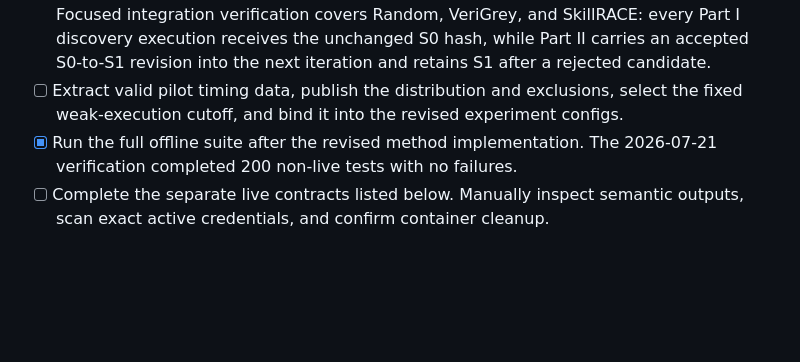
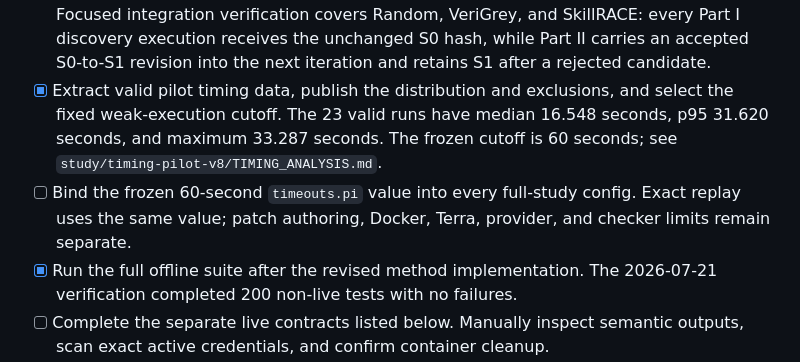
Before and after one commit to jimbou/skillrace, a Markdown page: skillrace_next/docs/FULL_STUDY_REMAINING_TODO.md, the part around the change. GitHub-like rendering; blank space fills up the shorter version.

Commit message:
docs(next): freeze weak-agent timing cutoff

```diff
--- a/skillrace_next/docs/FULL_STUDY_REMAINING_TODO.md
+++ b/skillrace_next/docs/FULL_STUDY_REMAINING_TODO.md
@@ -225,8 +225,13 @@ sanitized evidence, and commit only that item.
   Focused integration verification covers Random, VeriGrey, and SkillRACE: every Part I
   discovery execution receives the unchanged S0 hash, while Part II carries an accepted
   S0-to-S1 revision into the next iteration and retains S1 after a rejected candidate.
-- [ ] Extract valid pilot timing data, publish the distribution and exclusions, select the
-  fixed weak-execution cutoff, and bind it into the revised experiment configs.
+- [x] Extract valid pilot timing data, publish the distribution and exclusions, and select
+  the fixed weak-execution cutoff. The 23 valid runs have median 16.548 seconds, p95
+  31.620 seconds, and maximum 33.287 seconds. The frozen cutoff is 60 seconds; see
+  `study/timing-pilot-v8/TIMING_ANALYSIS.md`.
+- [ ] Bind the frozen 60-second `timeouts.pi` value into every full-study config. Exact
+  replay uses the same value; patch authoring, Docker, Terra, provider, and checker limits
+  remain separate.
 - [x] Run the full offline suite after the revised method implementation. The 2026-07-21
   verification completed 200 non-live tests with no failures.
 - [ ] Complete the separate live contracts listed below. Manually inspect semantic outputs,
```
Also changed, not shown: skillrace_next/docs/CURRENT_STATUS.md (+20 -15 lines), 1 other file.
